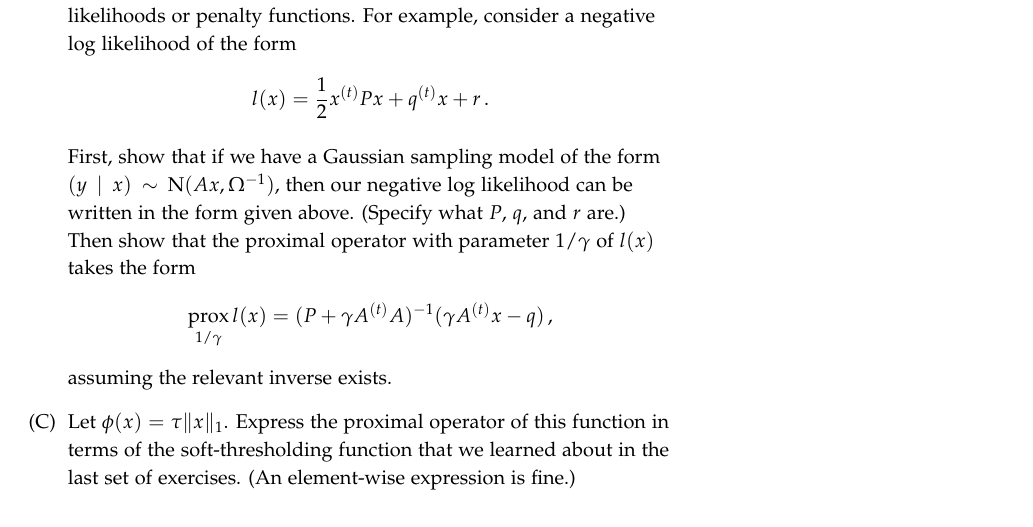
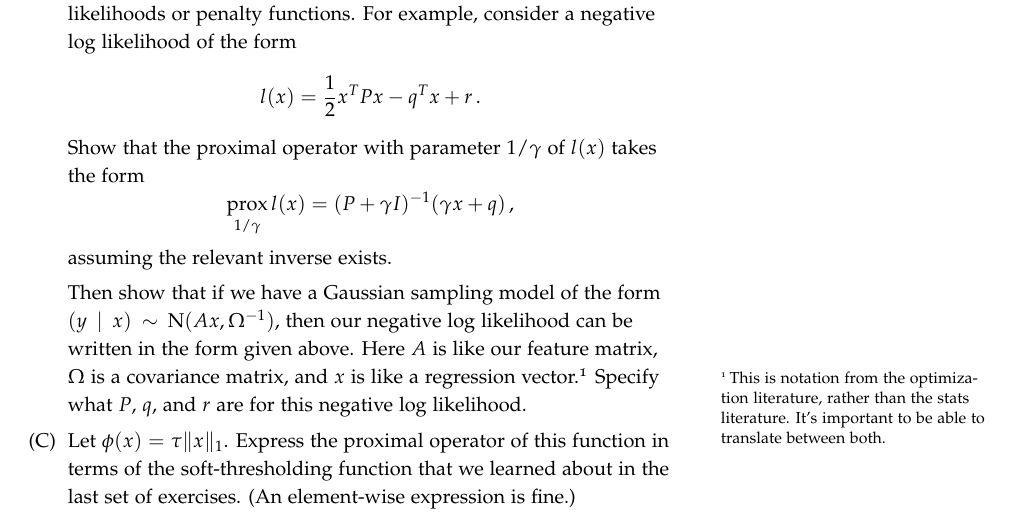
Before and after one commit to jgscott/SDS385, a LaTeX problem sheet (exercises/exercises06/exercises06-SDS385.tex): part of page 2 of 4, cut so that both start at the same text. The pictures show the PDF file exercises/exercises06/exercises06-SDS385.pdf that the author committed with the source.

Commit message:
typos exercises 6

```diff
--- a/exercises/exercises06/exercises06-SDS385.tex
+++ b/exercises/exercises06/exercises06-SDS385.tex
@@ -101,14 +101,15 @@ Derive the proximal operator (with parameter $\gamma$) of the linear approximati
 
 \item Many intermediate steps in statistical optimization problems can be written very compactly in terms of proximal operators of log-likelihoods or penalty functions.  For example, consider a negative log likelihood of the form
 $$
-l(x) = \frac{1}{2} x^{(t)} P x + q^{(t)} x + r \, .
+l(x) = \frac{1}{2} x^{T} P x - q^{T} x + r \, .
 $$
-
-First, show that if we have a Gaussian sampling model of the form $(y \mid x) \sim \N(Ax, \Omega^{-1})$, then our negative log likelihood can be written in the form given above.  (Specify what $P$, $q$, and $r$ are.)  Then show that the proximal operator with parameter $1/\gamma$ of $l(x)$ takes the form
+Show that the proximal operator with parameter $1/\gamma$ of $l(x)$ takes the form
 $$
-\prox_{1/\gamma} l(x) = (P+\gamma A^{(t)} A)^{-1} (\gamma A^{(t)}  x - q) \, ,
+\prox_{1/\gamma} l(x) = (P + \gamma I)^{-1} (\gamma  x + q) \, ,
 $$
 assuming the relevant inverse exists.
+
+Then show that if we have a Gaussian sampling model of the form $(y \mid x) \sim \N(Ax, \Omega^{-1})$, then our negative log likelihood can be written in the form given above.  Here $A$ is like our feature matrix, $\Omega$ is a covariance matrix, and $x$ is like a regression vector.\footnote{This is notation from the optimization literature, rather than the stats literature.  It's important to be able to translate between both.}  Specify what $P$, $q$, and $r$ are for this negative log likelihood.
 
 \item  Let $\phi(x) = \tau \Vert x \Vert_1$.  Express the proximal operator of this function in terms of the soft-thresholding function that we learned about in the last set of exercises.  (An element-wise expression is fine.)
 
```
Also changed, not shown: exercises/exercises06/exercises06-SDS385.pdf.
